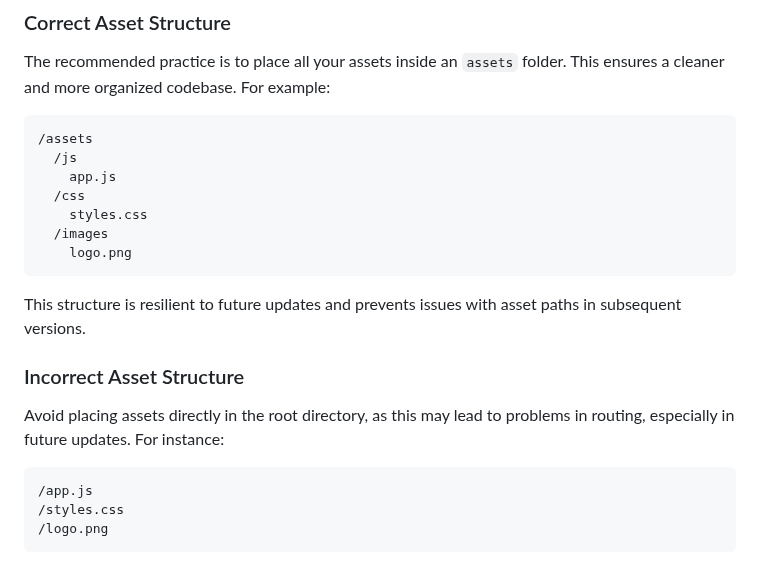
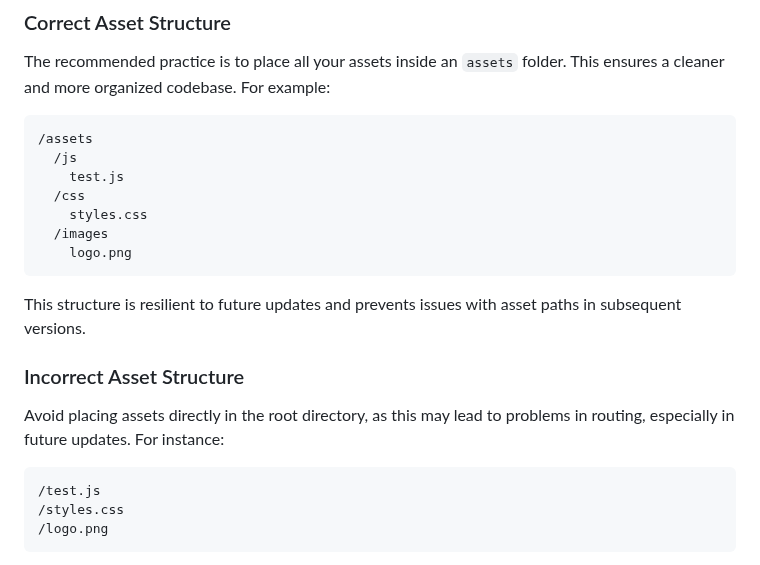
Before and after one commit to sprintui/SprintUi-Framework, a Markdown page: README.md, the part around the change. Rendered like a GitHub page.

````diff
--- a/README.md
+++ b/README.md
@@ -55,7 +55,7 @@ The recommended practice is to place all your assets inside an `assets` folder.
 ```
 /assets
   /js
-    app.js
+    test.js
   /css
     styles.css
   /images
@@ -69,7 +69,7 @@ This structure is resilient to future updates and prevents issues with asset pat
 Avoid placing assets directly in the root directory, as this may lead to problems in routing, especially in future updates. For instance:
 
 ```
-/app.js
+/test.js
 /styles.css
 /logo.png
 ```
````
